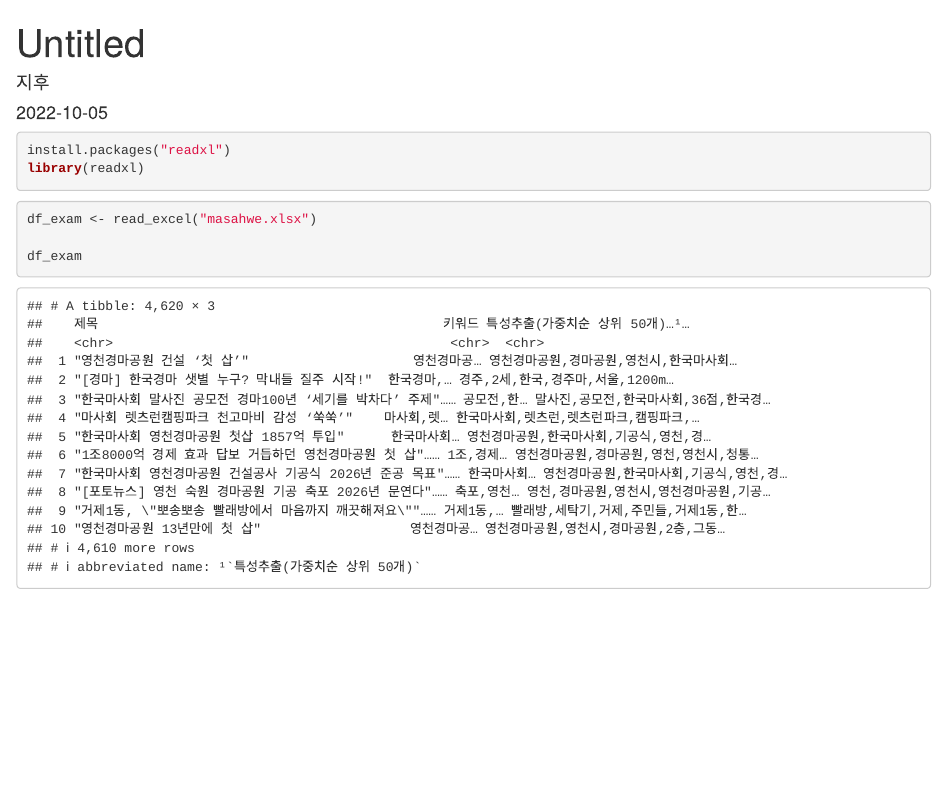
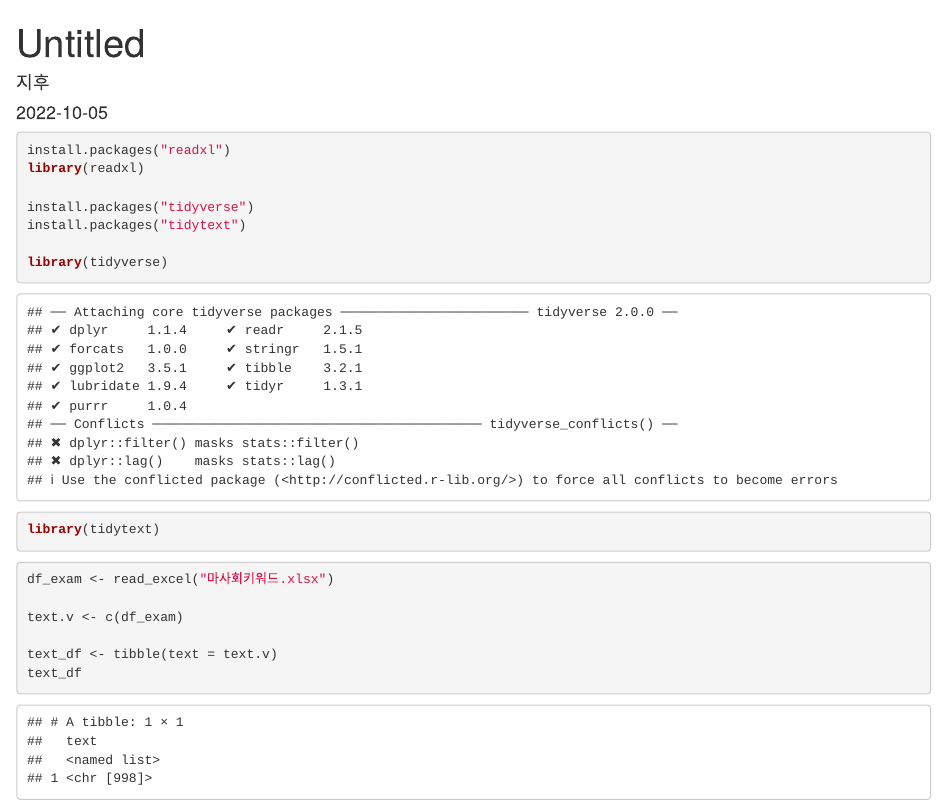
Before and after one commit to kimjih00/kimjih00, an R Markdown document (gitgit.Rmd): the page in a window 1100 px wide, from its top. Rendered offline with R 4.5, knitr and Pandoc, with nearby package versions.

Commit message:
새롭게

````diff
--- a/gitgit.Rmd
+++ b/gitgit.Rmd
@@ -9,11 +9,21 @@ output: html_document
 install.packages("readxl")
 library(readxl)
 
+install.packages("tidyverse")
+install.packages("tidytext")
+
+library(tidyverse)
+library(tidytext)
+
 
 ```
 
 ```{r}
-df_exam <- read_excel("masahwe.xlsx")
+df_exam <- read_excel("마사회키워드.xlsx")
 
-df_exam
+text.v <- c(df_exam)
+
+text_df <- tibble(text = text.v)
+text_df
+
 ```
````
Also changed, not shown: 마사회제목.xlsx (added), 마사회키워드.xlsx (added), 수자원제목.xlsx (added).
